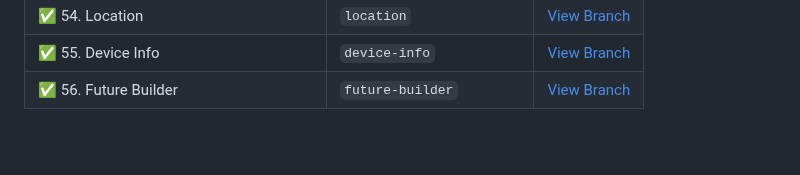
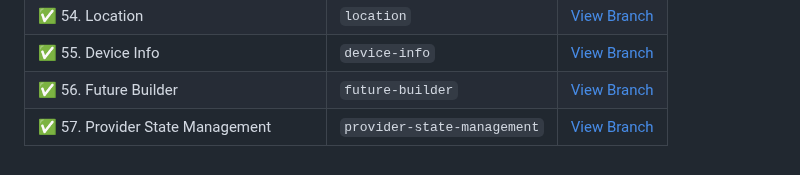
Before and after one commit to monir996/flutter-notebook, a Markdown page: README.md, the part around the change. Drawn GitHub-style; blank space fills up the shorter version.

```diff
--- a/README.md
+++ b/README.md
@@ -64,3 +64,4 @@ A personal collection of Flutter practice topics, each stored in a separate Git
 | ✅ 54. Location | `location`               | [View Branch](https://github.com/monir996/flutter-notebook/tree/location) |
 | ✅ 55. Device Info | `device-info`               | [View Branch](https://github.com/monir996/flutter-notebook/tree/device-info) |
 | ✅ 56. Future Builder | `future-builder`               | [View Branch](https://github.com/monir996/flutter-notebook/tree/future-builder) |
+| ✅ 57. Provider State Management | `provider-state-management`               | [View Branch](https://github.com/monir996/flutter-notebook/tree/provider-state-management) |
```
